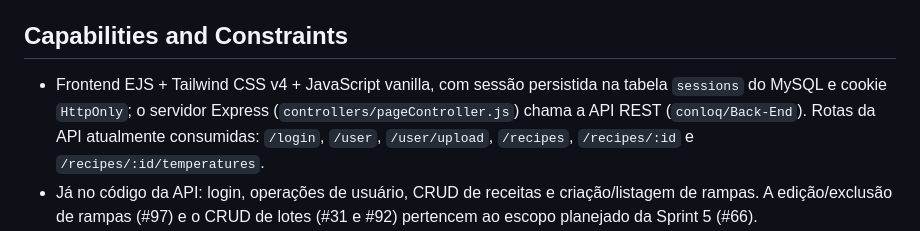
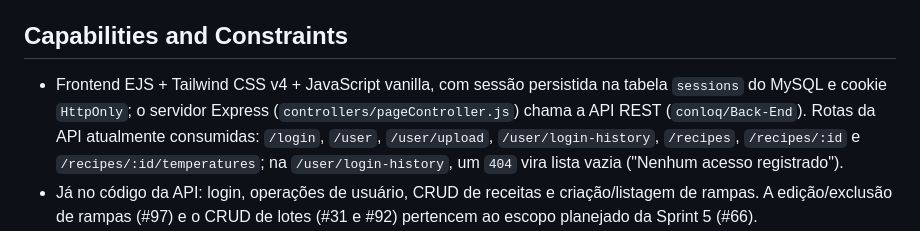
Before and after one commit to conloq/frontend, a Markdown page: PRODUCT.md, the part around the change. Rendered like a GitHub page.

Commit message:
docs: incluir /user/login-history nas rotas consumidas do PRODUCT.md

```diff
--- a/PRODUCT.md
+++ b/PRODUCT.md
@@ -24,7 +24,7 @@ Controladores de rampa térmica garantem a temperatura, mas não dizem se ainda
 
 ## Capabilities and Constraints
 
-- Frontend EJS + Tailwind CSS v4 + JavaScript vanilla, com sessão persistida na tabela `sessions` do MySQL e cookie `HttpOnly`; o servidor Express (`controllers/pageController.js`) chama a API REST (`conloq/Back-End`). Rotas da API atualmente consumidas: `/login`, `/user`, `/user/upload`, `/recipes`, `/recipes/:id` e `/recipes/:id/temperatures`.
+- Frontend EJS + Tailwind CSS v4 + JavaScript vanilla, com sessão persistida na tabela `sessions` do MySQL e cookie `HttpOnly`; o servidor Express (`controllers/pageController.js`) chama a API REST (`conloq/Back-End`). Rotas da API atualmente consumidas: `/login`, `/user`, `/user/upload`, `/user/login-history`, `/recipes`, `/recipes/:id` e `/recipes/:id/temperatures`; na `/user/login-history`, um `404` vira lista vazia ("Nenhum acesso registrado").
 - Já no código da API: login, operações de usuário, CRUD de receitas e criação/listagem de rampas. A edição/exclusão de rampas (#97) e o CRUD de lotes (#31 e #92) pertencem ao escopo planejado da Sprint 5 (#66).
 - Restrições planejadas para o fluxo futuro: imagens JPEG ou PNG até 10 MB e lote com análises não pode ser excluído (409). Para o código atual, temperaturas são inteiras de 0 a 100 ºC, mínima nunca maior que a máxima, e horários `HH:MM:SS`.
 - Sem rota e sem issue: recuperação de senha e painel (dashboard). Telas dessas áreas são só layout e precisam dizer isso.
```
